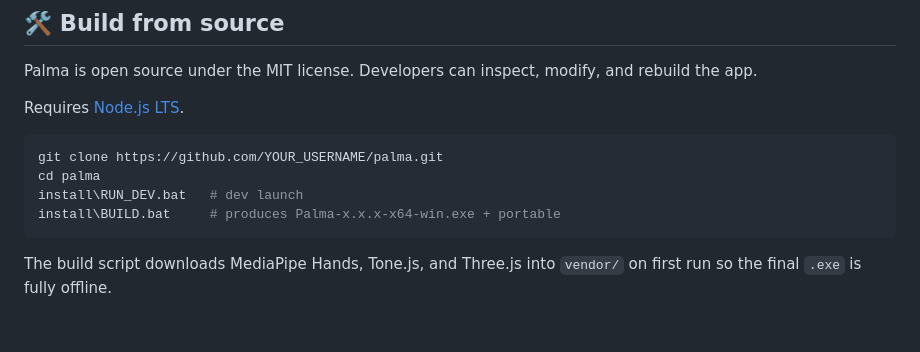
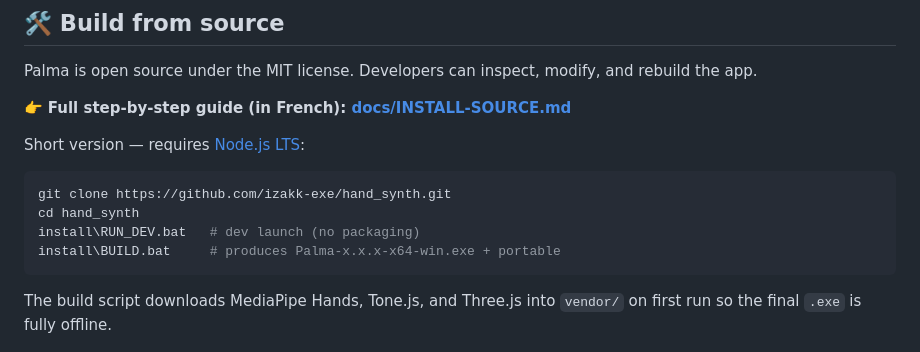
Before and after one commit to izakk-exe/hand_synth, a Markdown page: README.md, the part around the change. Drawn GitHub-style; blank space fills up the shorter version.

````diff
--- a/README.md
+++ b/README.md
@@ -156,12 +156,14 @@ This matters for use in care centers where participants' privacy must be protect
 
 Palma is open source under the MIT license. Developers can inspect, modify, and rebuild the app.
 
-Requires [Node.js LTS](https://nodejs.org).
+👉 **Full step-by-step guide (in French): [docs/INSTALL-SOURCE.md](docs/INSTALL-SOURCE.md)**
+
+Short version — requires [Node.js LTS](https://nodejs.org):
 
 ```bash
-git clone https://github.com/YOUR_USERNAME/palma.git
-cd palma
-install\RUN_DEV.bat   # dev launch
+git clone https://github.com/izakk-exe/hand_synth.git
+cd hand_synth
+install\RUN_DEV.bat   # dev launch (no packaging)
 install\BUILD.bat     # produces Palma-x.x.x-x64-win.exe + portable
 ```
 
````
Also changed, not shown: docs/INSTALL-SOURCE.md (added, +176 -0 lines).
